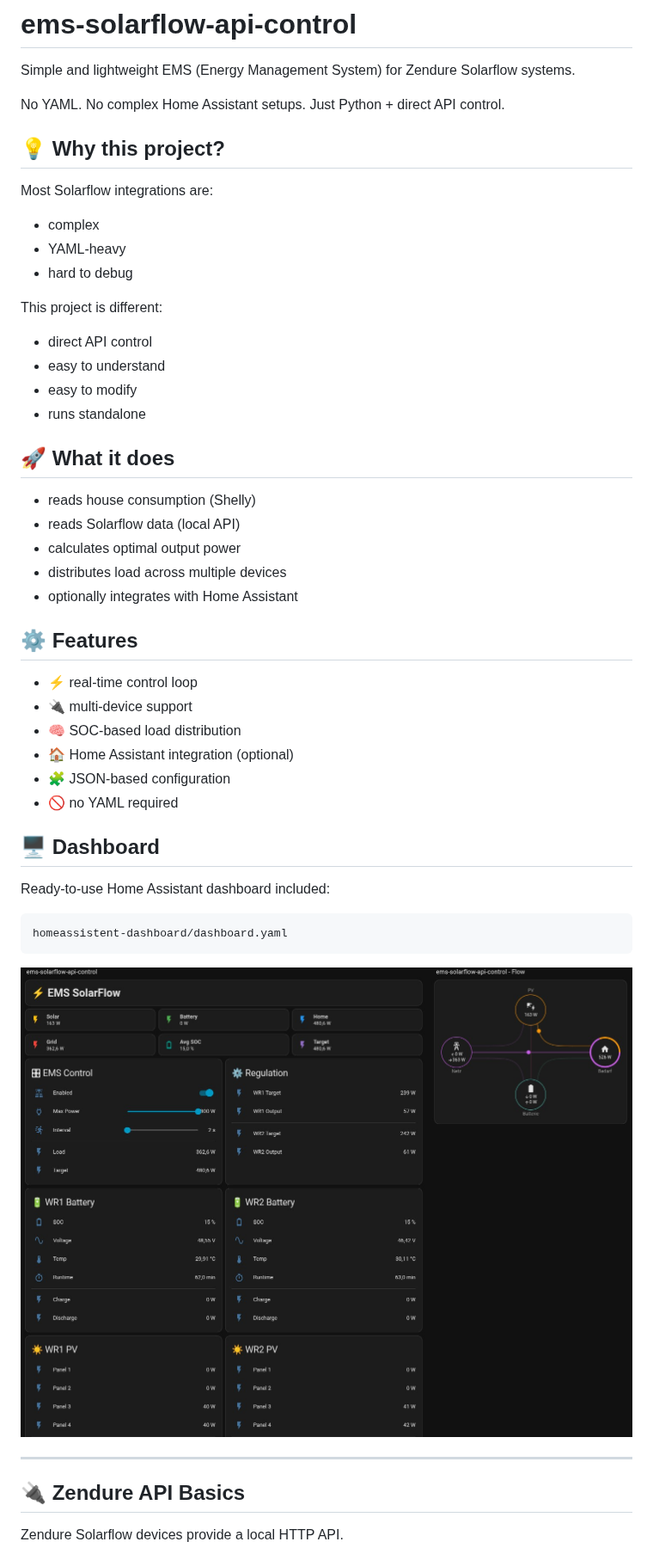
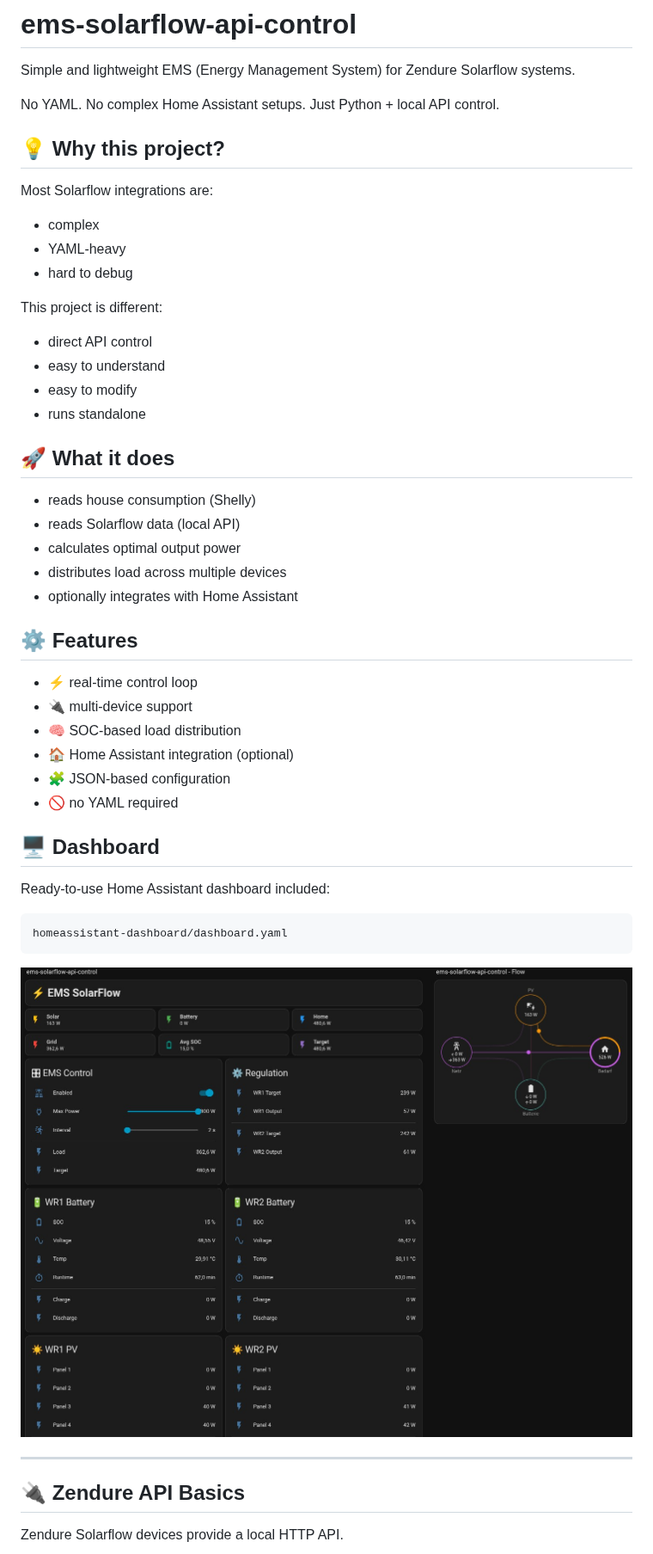
Before and after one commit to basecubedev/ems-solarflow-api-control, a Markdown page: README.md, the part around one of its changes. Shown at 86% size. Drawn GitHub-style.

````diff
--- a/README.md
+++ b/README.md
@@ -3,42 +3,42 @@
 Simple and lightweight EMS (Energy Management System) for Zendure Solarflow systems.
 
 No YAML. No complex Home Assistant setups.
-Just Python + direct API control.
+Just Python + local API control.
 
 
 ## 💡 Why this project?
 
 Most Solarflow integrations are:
 
-* complex
-* YAML-heavy
-* hard to debug
+- complex
+- YAML-heavy
+- hard to debug
 
 This project is different:
 
-* direct API control
-* easy to understand
-* easy to modify
-* runs standalone
+- direct API control
+- easy to understand
+- easy to modify
+- runs standalone
 
 
 ## 🚀 What it does
 
-* reads house consumption (Shelly)
-* reads Solarflow data (local API)
-* calculates optimal output power
-* distributes load across multiple devices
-* optionally integrates with Home Assistant
+- reads house consumption (Shelly)
+- reads Solarflow data (local API)
+- calculates optimal output power
+- distributes load across multiple devices
+- optionally integrates with Home Assistant
 
 
 ## ⚙️ Features
 
-* ⚡ real-time control loop
-* 🔌 multi-device support
-* 🧠 SOC-based load distribution
-* 🏠 Home Assistant integration (optional)
-* 🧩 JSON-based configuration
-* 🚫 no YAML required
+- ⚡ real-time control loop
+- 🔌 multi-device support
+- 🧠 SOC-based load distribution
+- 🏠 Home Assistant integration (optional)
+- 🧩 JSON-based configuration
+- 🚫 no YAML required
 
 
 ## 🖥️ Dashboard
@@ -46,16 +46,14 @@ This project is different:
 Ready-to-use Home Assistant dashboard included:
 
 ```text
-homeassistent-dashboard/dashboard.yaml
+homeassistant-dashboard/dashboard.yaml
 ```
 
 <p align="center">
-  <img src="./homeassistent-dashboard/dashboard-preview.jpg" width="900">
+  <img src="./homeassistant-dashboard/dashboard-preview.jpg" width="900">
 </p>
 
-
 ---
-
 
 ## 🔌 Zendure API Basics
 
````
Also changed, not shown: other parts of README.md (+125 -70 lines), homeassistant-dashboard/dashboard-preview.jpg (renamed from homeassistent-dashboard/dashboard-preview.jpg), 3 other files.
